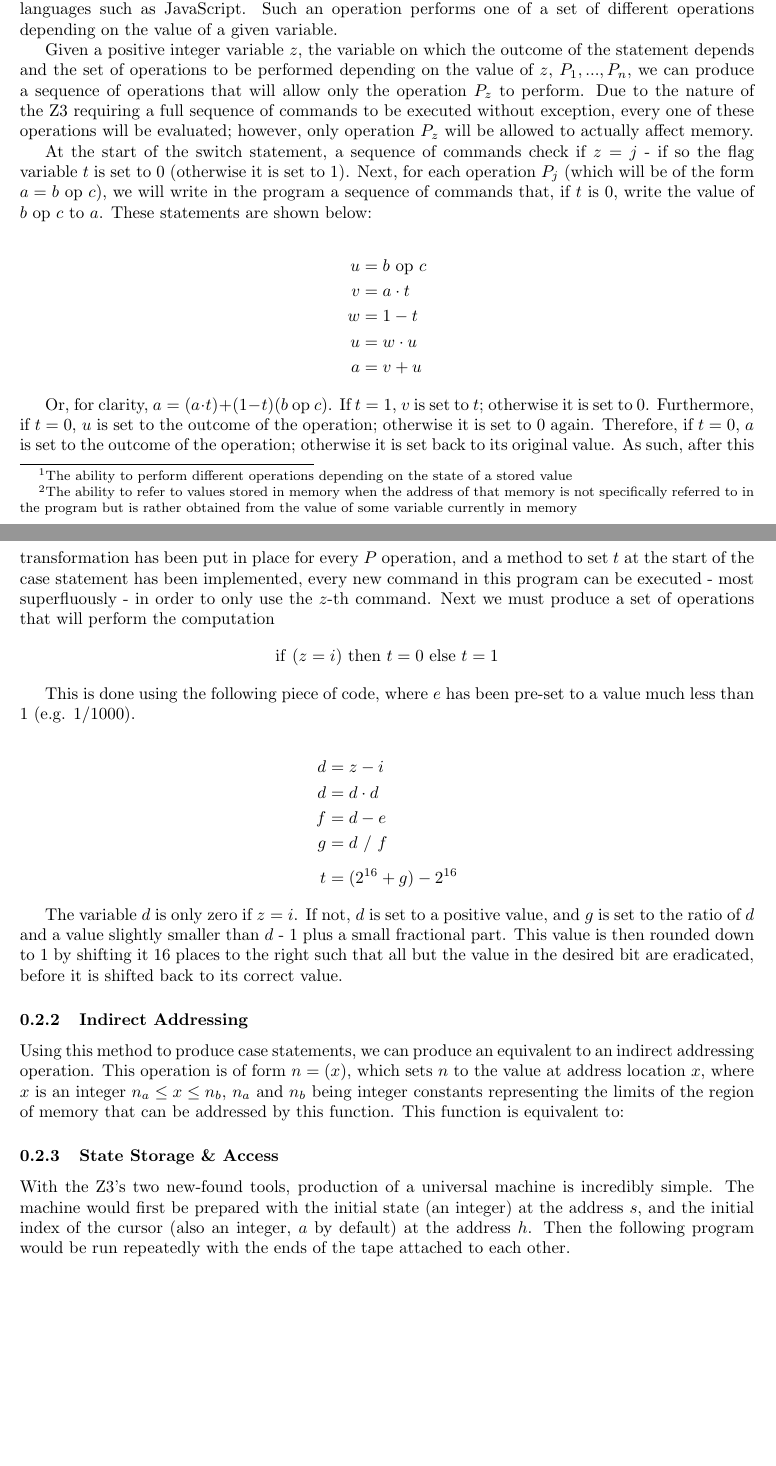
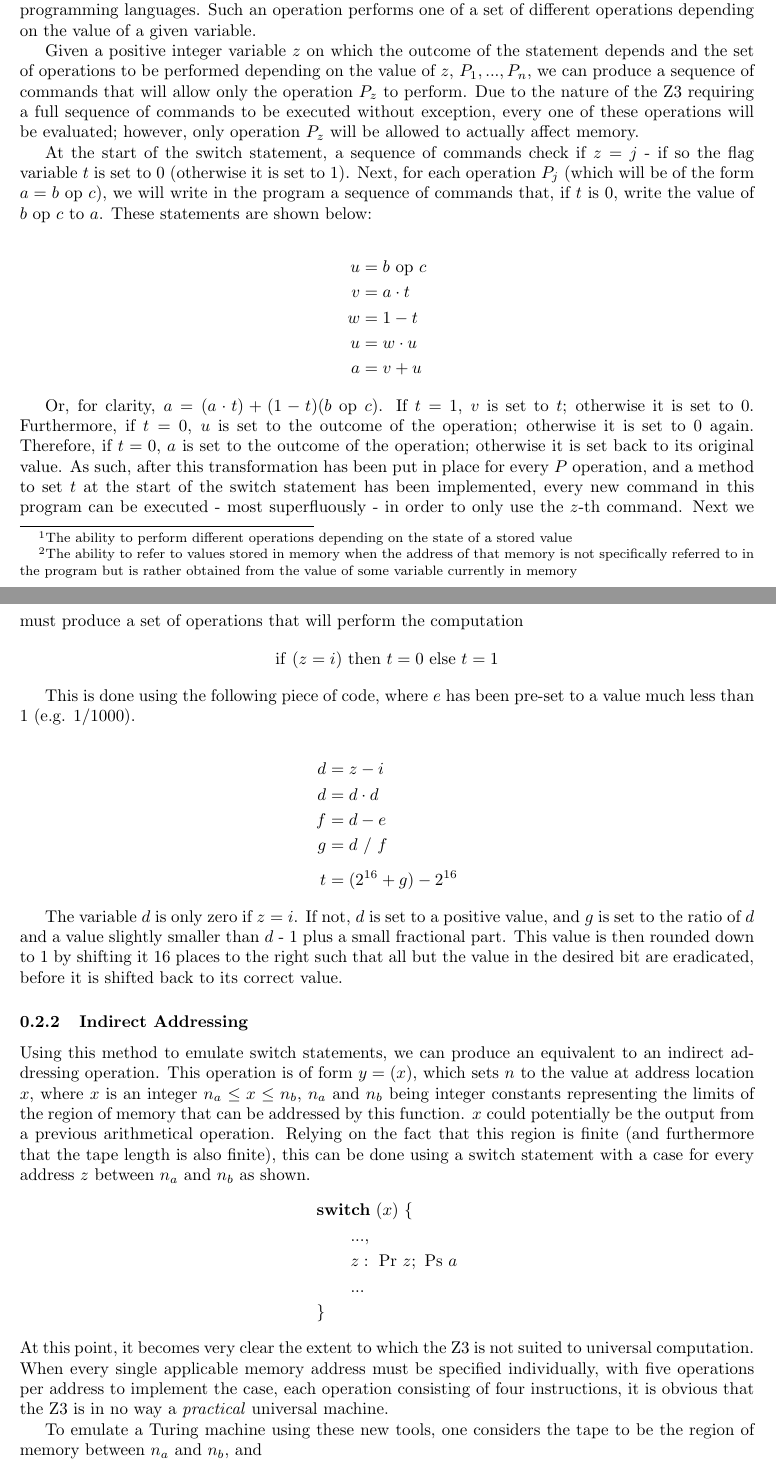
Before and after one commit to pinico42/Waynflete, a LaTeX document (Draft 2/Section 4 - Zuse's Z3.tex): two parts of pages 2 and 3 of 3, joined at a grey line, cut so that both start at the same text, the shorter picture padded with empty space. Compiled offline with pdfLaTeX.

```diff
--- a/Draft 2/Section 4 - Zuse's Z3.tex
+++ b/Draft 2/Section 4 - Zuse's Z3.tex
@@ -75,9 +74,9 @@
 
 \subsubsection{Conditional Branching}
 
-Firstly and fundamentally we shall construct conditional branches using a technique shown in \cite{ibarra1983control} which allows the implementation of a form of case statement as found in modern programming languages such as JavaScript. Such an operation performs one of a set of different operations depending on the value of a given variable.
+Firstly and fundamentally we shall construct conditional branches using a technique shown in \cite{ibarra1983control} which allows the implementation of a form of switch statement as found in many modern C-like programming languages. Such an operation performs one of a set of different operations depending on the value of a given variable.
 
-Given a positive integer variable $z$, the variable on which the outcome of the statement depends and the set of operations to be performed depending on the value of $z$, $P_1, ... , P_n$, we can produce a sequence of operations that will allow only the operation $P_z$ to perform. Due to the nature of the Z3 requiring a full sequence of commands to be executed without exception, every one of these operations will be evaluated; however, only operation $P_z$ will be allowed to actually affect memory.
+Given a positive integer variable $z$ on which the outcome of the statement depends and the set of operations to be performed depending on the value of $z$, $P_1, ... , P_n$, we can produce a sequence of commands that will allow only the operation $P_z$ to perform. Due to the nature of the Z3 requiring a full sequence of commands to be executed without exception, every one of these operations will be evaluated; however, only operation $P_z$ will be allowed to actually affect memory.
 
 
 At the start of the switch statement, a sequence of commands check if $z = j$ - if so the flag variable $t$ is set to $0$ (otherwise it is set to $1$). Next, for each operation $P_j$ (which will be of the form $a = b\ \mathrm{op}\ c$), we will write in the program a sequence of commands that, if $t$ is $0$, write the value of $b\ \mathrm{op}\ c$ to $a$. These statements are shown below:
@@ -92,7 +91,7 @@
 \end{aligned}
 \end{gather*}
 
-Or, for clarity, $a = (a \cdot t) + (1 - t)(b\ \mathrm{op}\ c)$. If $t = 1$, $v$ is set to $t$; otherwise it is set to $0$. Furthermore, if $t = 0$, $u$ is set to the outcome of the operation; otherwise it is set to $0$ again. Therefore, if $t = 0$, $a$ is set to the outcome of the operation; otherwise it is set back to its original value. As such, after this transformation has been put in place for every $P$ operation, and a method to set $t$ at the start of the case statement has been implemented, every new command in this program can be executed - most superfluously - in order to only use the $z$-th command. Next we must produce a set of operations that will perform the computation
+Or, for clarity, $a = (a \cdot t) + (1 - t)(b\ \mathrm{op}\ c)$. If $t = 1$, $v$ is set to $t$; otherwise it is set to $0$. Furthermore, if $t = 0$, $u$ is set to the outcome of the operation; otherwise it is set to $0$ again. Therefore, if $t = 0$, $a$ is set to the outcome of the operation; otherwise it is set back to its original value. As such, after this transformation has been put in place for every $P$ operation, and a method to set $t$ at the start of the switch statement has been implemented, every new command in this program can be executed - most superfluously - in order to only use the $z$-th command. Next we must produce a set of operations that will perform the computation
 \begin{equation*}
 \mathrm{if\ (}z = i\mathrm{)\ then\ } t = 0 \mathrm{\ else\ } t = 1
 \end{equation*}
@@ -113,10 +112,10 @@
 
 \subsubsection{Indirect Addressing}
 
-Using this method to produce case statements, we can produce an equivalent to an indirect addressing operation. This operation is of form $n = (x)$, which sets $n$ to the value at address location $x$, where $x$ is an integer $n_a \leq x \leq n_b$, $n_a$ and $n_b$ being integer constants representing the limits of the region of memory that can be addressed by this function. This function is equivalent to:
-
-\subsubsection{State Storage \& Access}
-
-With the Z3's two new-found tools, production of a universal machine is incredibly simple. The machine would first be prepared with the initial state (an integer) at the address $s$, and the initial index of the cursor (also an integer, $a$ by default) at the address $h$. Then the following program would be run repeatedly with the ends of the tape attached to each other.
+Using this method to emulate switch statements, we can produce an equivalent to an indirect addressing operation. This operation is of form $y = (x)$, which sets $n$ to the value at address location $x$, where $x$ is an integer $n_a \leq x \leq n_b$, $n_a$ and $n_b$ being integer constants representing the limits of the region of memory that can be addressed by this function. $x$ could potentially be the output from a previous arithmetical operation. Relying on the fact that this region is finite (and furthermore that the tape length is also finite), this can be done using a switch statement with a case for every address $z$ between $n_a$ and $n_b$ as shown.
 \begin{gather*}
 \begin{aligned}
+&\bm{\mathrm{switch}}\ (x)\ \{	\\
+&\qquad ... ,					\\
+&\qquad z:\	\mathrm{Pr}\ z;\ \mathrm{Ps}\ a			\\
+&\qquad ... 					\\
@@ -140,4 +122,7 @@
 &\}								\\
 \end{aligned}
+\end{gather*}
+At this point, it becomes very clear the extent to which the Z3 is not suited to universal computation. When every single applicable memory address must be specified individually, with five operations per address to implement the case, each operation consisting of four instructions, it is obvious that the Z3 is in no way a \textit{practical} universal machine.
 
+To emulate a Turing machine using these new tools, one considers the tape to be the region of memory between $n_a$ and $n_b$, and
 \end{document}
```
Also changed, not shown: Draft 2/Section 4 - Zuse's Z3.tex (28 more changed lines).
